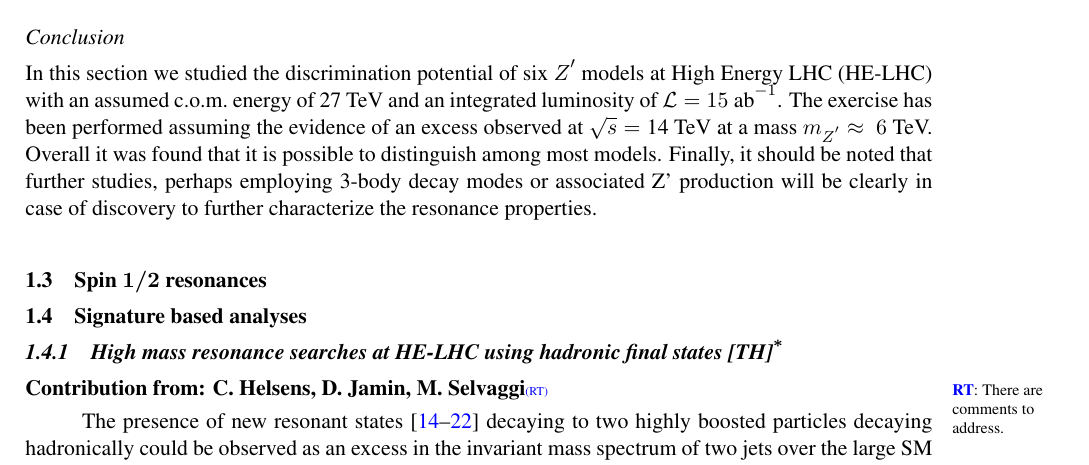
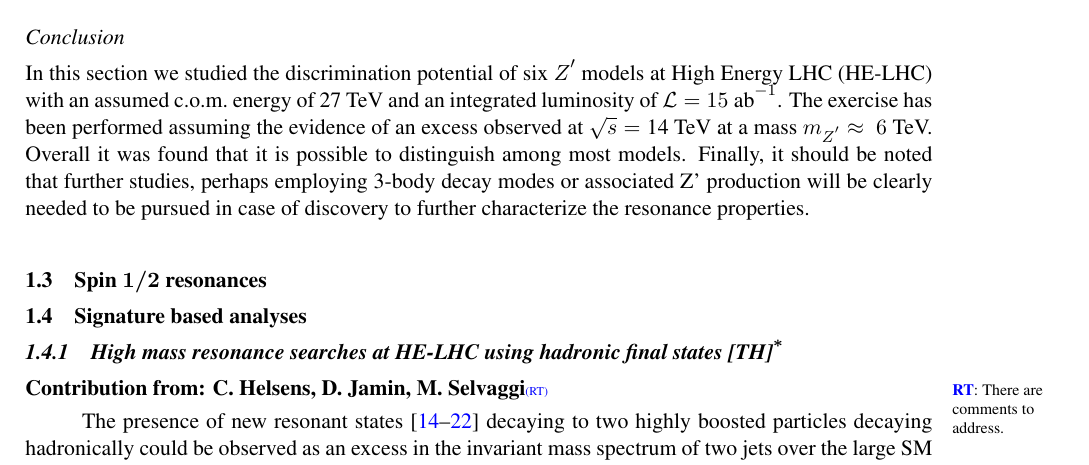
Before and after one commit to selvaggi/HeavyResonanceYR, a LaTeX document (section7OtherSignatures/section.tex, which reads section7OtherSignatures/sub719.tex): part of page 6 of 10, cut so that both start at the same text. Compiled offline with pdfLaTeX.

Commit message:
Updates from ShareLaTeX

```diff
--- a/section7OtherSignatures/sub719.tex
+++ b/section7OtherSignatures/sub719.tex
@@ -111,4 +111,4 @@ Model discrimination can be improved by including an analysis involving three $Z
 Figure~\ref{fig:ana:res} (right) summarises the discrimination potential in terms of fitted cross-section of the different models considering the three aforementionned hadronic decays, $t\bar{t}$,  $b\bar{b}$ and $q\bar{q}$. An good overall discrimination among the various models can be achieved using all possible final states. For example, the SSM and $\psi$ models, which have very close predictions for $r_y$ and $A_{FB}$, have measurably different fractions of $t\bar{t}$ or $b\bar{b}$ final states. We note however that the degeneracy between $\eta$ and $\psi$ can only be partially resolved resolved at $\approx~1~\sigma$ by exploiting the difference in $t\bar{t}$ yield.
 
 \paragraph*{Conclusion}
-In this section we studied the discrimination potential of six $Z'$ models at High Energy LHC (HE-LHC) with an assumed \com energy of 27~TeV and an integrated luminosity of \intlumihelhc. The exercise has been performed assuming the evidence of an excess observed at \sqrtslhc\ at a mass $m_{Z'}\approx~6$~TeV. Overall it was found that it is possible to distinguish among most models. Finally, it should be noted that further studies, perhaps employing 3-body decay modes or associated Z' production will be clearly in case of discovery to further characterize the resonance properties.
+In this section we studied the discrimination potential of six $Z'$ models at High Energy LHC (HE-LHC) with an assumed \com energy of 27~TeV and an integrated luminosity of \intlumihelhc. The exercise has been performed assuming the evidence of an excess observed at \sqrtslhc\ at a mass $m_{Z'}\approx~6$~TeV. Overall it was found that it is possible to distinguish among most models. Finally, it should be noted that further studies, perhaps employing 3-body decay modes or associated Z' production will be clearly needed to be pursued in case of discovery to further characterize the resonance properties.
```
